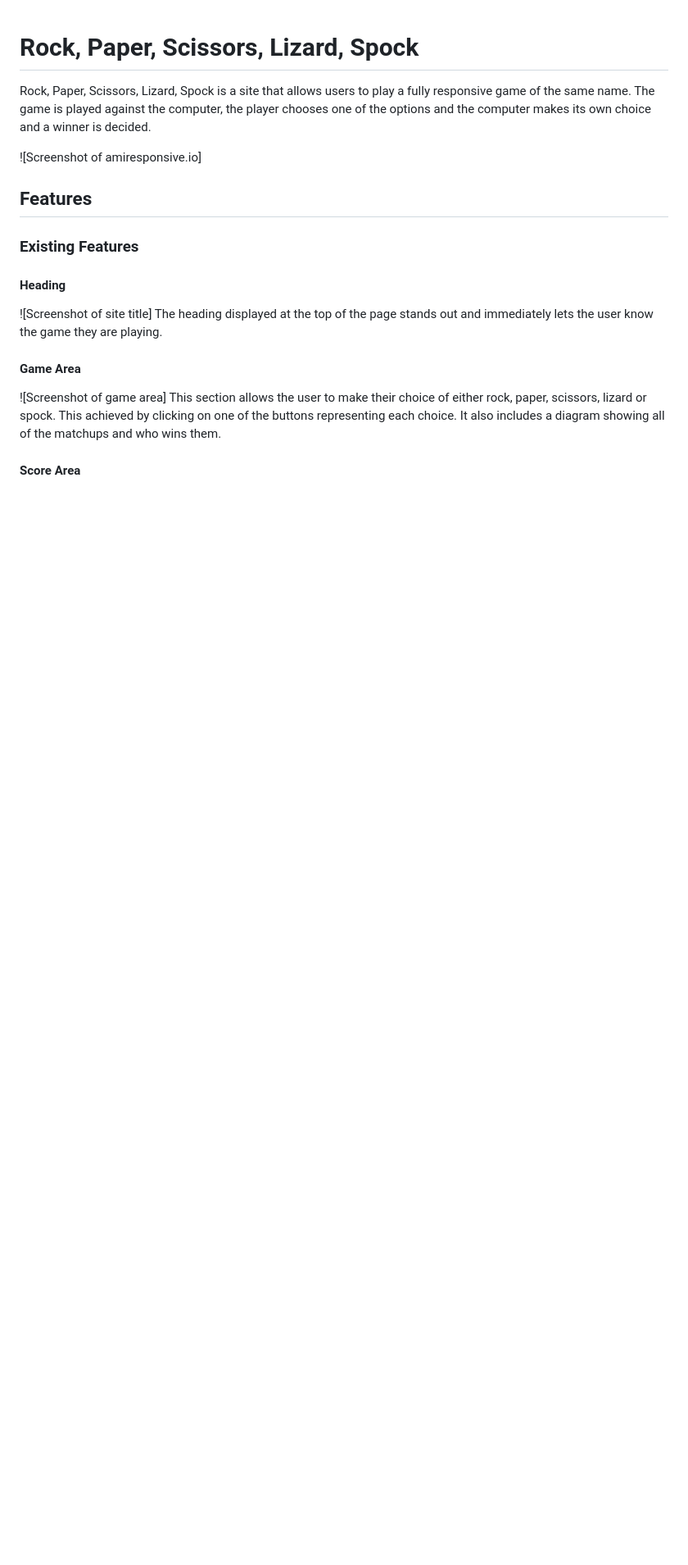
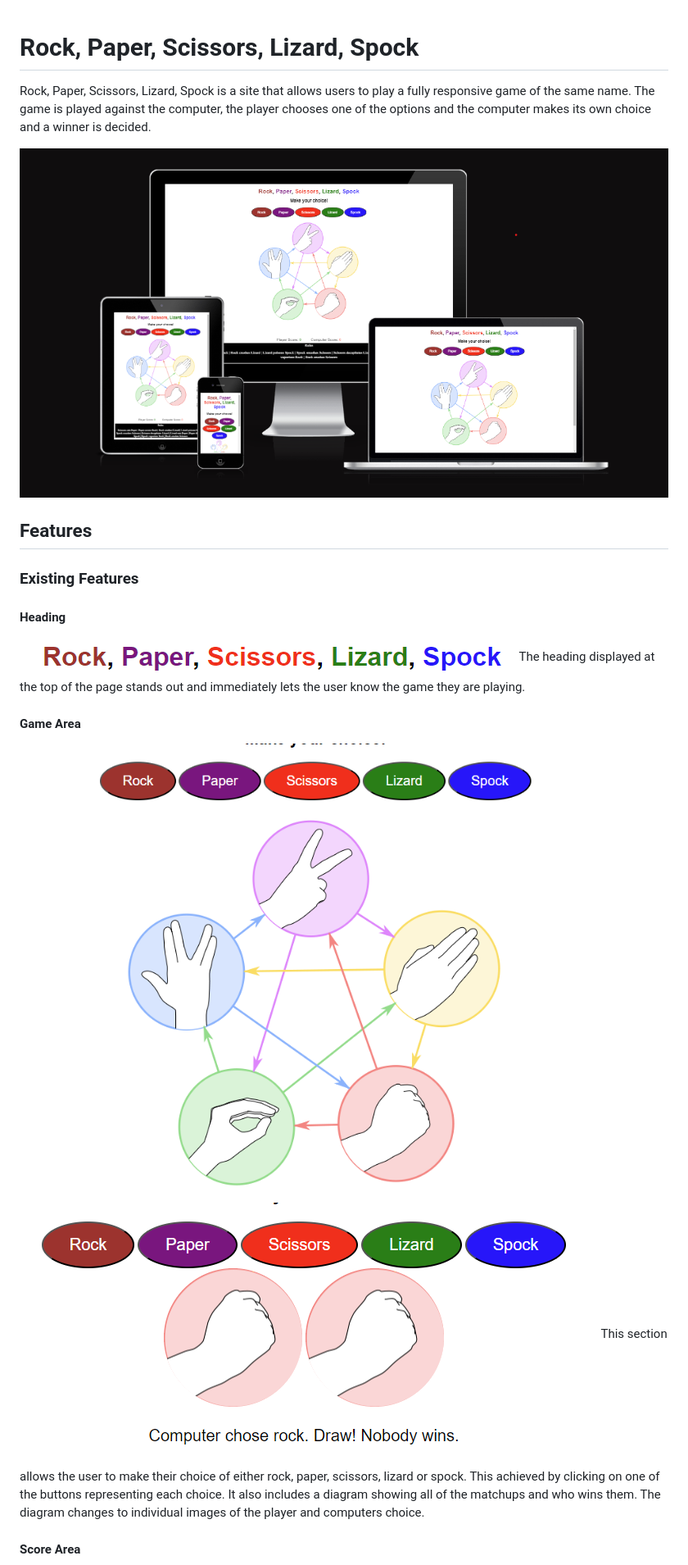
Before and after one commit to TylerMorgan142/Project2, a Markdown page: README.md, the part around one of its changes. Shown at 82% size. Rendered like a GitHub page; pictures changed too: assets/images/amiresponsive.png (added), assets/images/gamearea1.png (added), assets/images/gamearea2.png (added); blank space fills up the shorter version.

Commit message:
Add screenshots to readme.md

```diff
--- a/README.md
+++ b/README.md
@@ -1,19 +1,21 @@
 # Rock, Paper, Scissors, Lizard, Spock
 Rock, Paper, Scissors, Lizard, Spock is a site that allows users to play a fully responsive game of the same name. The game is played against the computer, the player chooses one of the options and the computer makes its own choice and a winner is decided.
 
-![Screenshot of amiresponsive.io]
+![Screenshot of amiresponsive.io](assets/images/amiresponsive.png)
 
 ## Features
 
 ### Existing Features
 
 #### Heading
-![Screenshot of site title]
+![Screenshot of site title](assets/images/rpslstitle.png)
 The heading displayed at the top of the page stands out and immediately lets the user know the game they are playing.
 
 #### Game Area
-![Screenshot of game area]
+![Screenshot of game area](assets/images/gamearea1.png)
+![Screenshot of game area](assets/images/gamearea2.png)
 This section allows the user to make their choice of either rock, paper, scissors, lizard or spock. This achieved by clicking on one of the buttons representing each choice.
 It also includes a diagram showing all of the matchups and who wins them.
+The diagram changes to individual images of the player and computers choice.
 
 #### Score Area
```
Also changed, not shown: other parts of README.md (+1 -1 lines), assets/images/scorearea.png (added).
